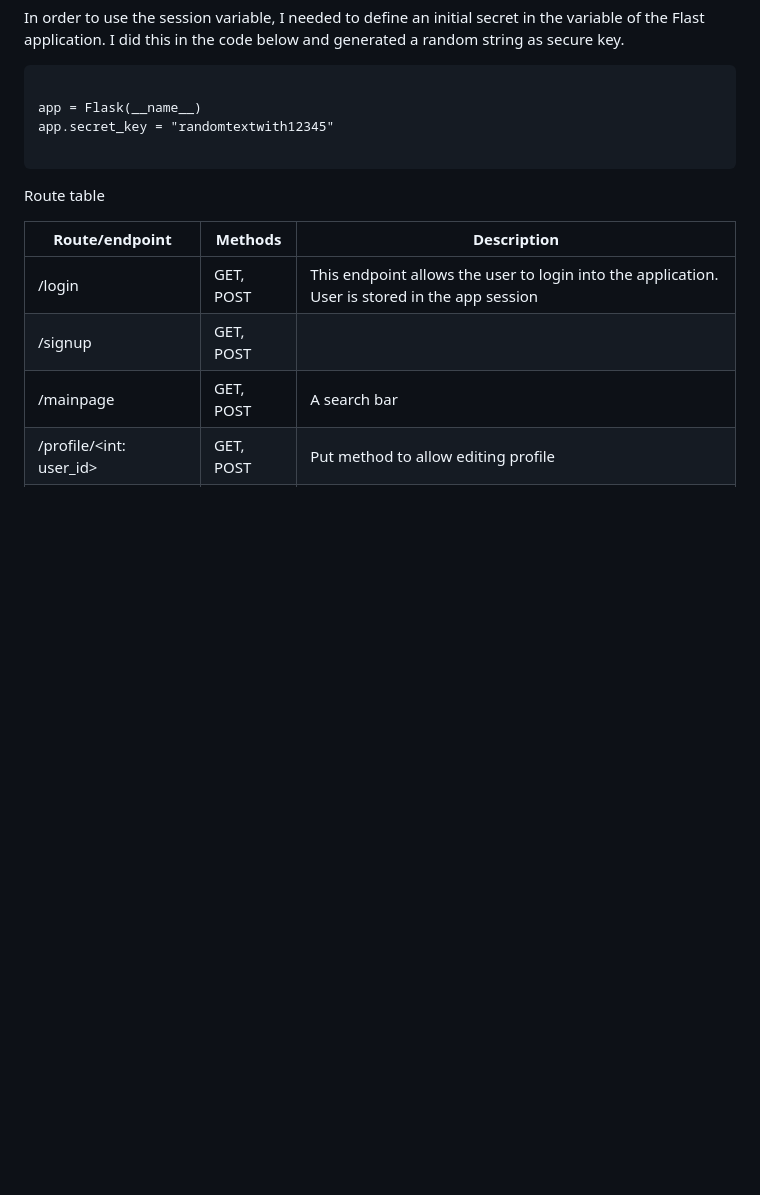
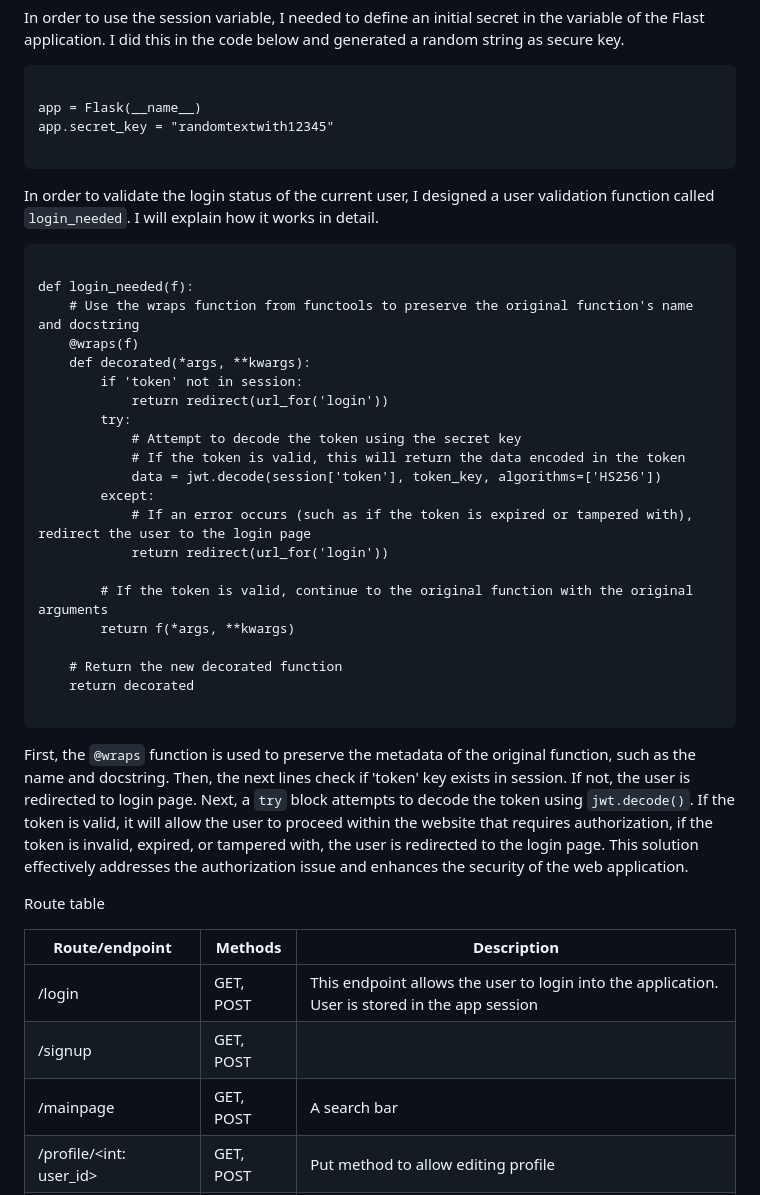
Before and after one commit to yuxuantaoisak/unit_4, a Markdown page: Project/README.md, the part around the change printed below. Rendered like a GitHub page; blank space fills up the shorter version.

````diff
--- a/Project/README.md
+++ b/Project/README.md
@@ -55,6 +55,35 @@ app.secret_key = "randomtextwith12345"
 
 ```
 
+In order to validate the login status of the current user, I designed a user validation function called `login_needed`. I will explain how it works in detail.
+
+```.py
+
+def login_needed(f):
+    # Use the wraps function from functools to preserve the original function's name and docstring
+    @wraps(f)
+    def decorated(*args, **kwargs):
+        if 'token' not in session:
+            return redirect(url_for('login'))
+        try:
+            # Attempt to decode the token using the secret key
+            # If the token is valid, this will return the data encoded in the token
+            data = jwt.decode(session['token'], token_key, algorithms=['HS256'])
+        except:
+            # If an error occurs (such as if the token is expired or tampered with), redirect the user to the login page
+            return redirect(url_for('login'))
+
+        # If the token is valid, continue to the original function with the original arguments
+        return f(*args, **kwargs)
+
+    # Return the new decorated function
+    return decorated
+
+```
+
+First, the `@wraps` function is used to preserve the metadata of the original function, such as the name and docstring. Then, the next lines check if 'token' key exists in session. If not, the user is redirected to login page. Next, a `try` block attempts to decode the token using `jwt.decode()`. If the token is valid, it will allow the user to proceed within the website that requires authorization, if the token is invalid, expired, or tampered with, the user is redirected to the login page. This solution effectively addresses the authorization issue and enhances the security of the web application.
+
+
 Route table
 
 | Route/endpoint           | Methods   | Description                                                                                    |
````
Also changed, not shown: other parts of Project/README.md (+1 -1 lines).
